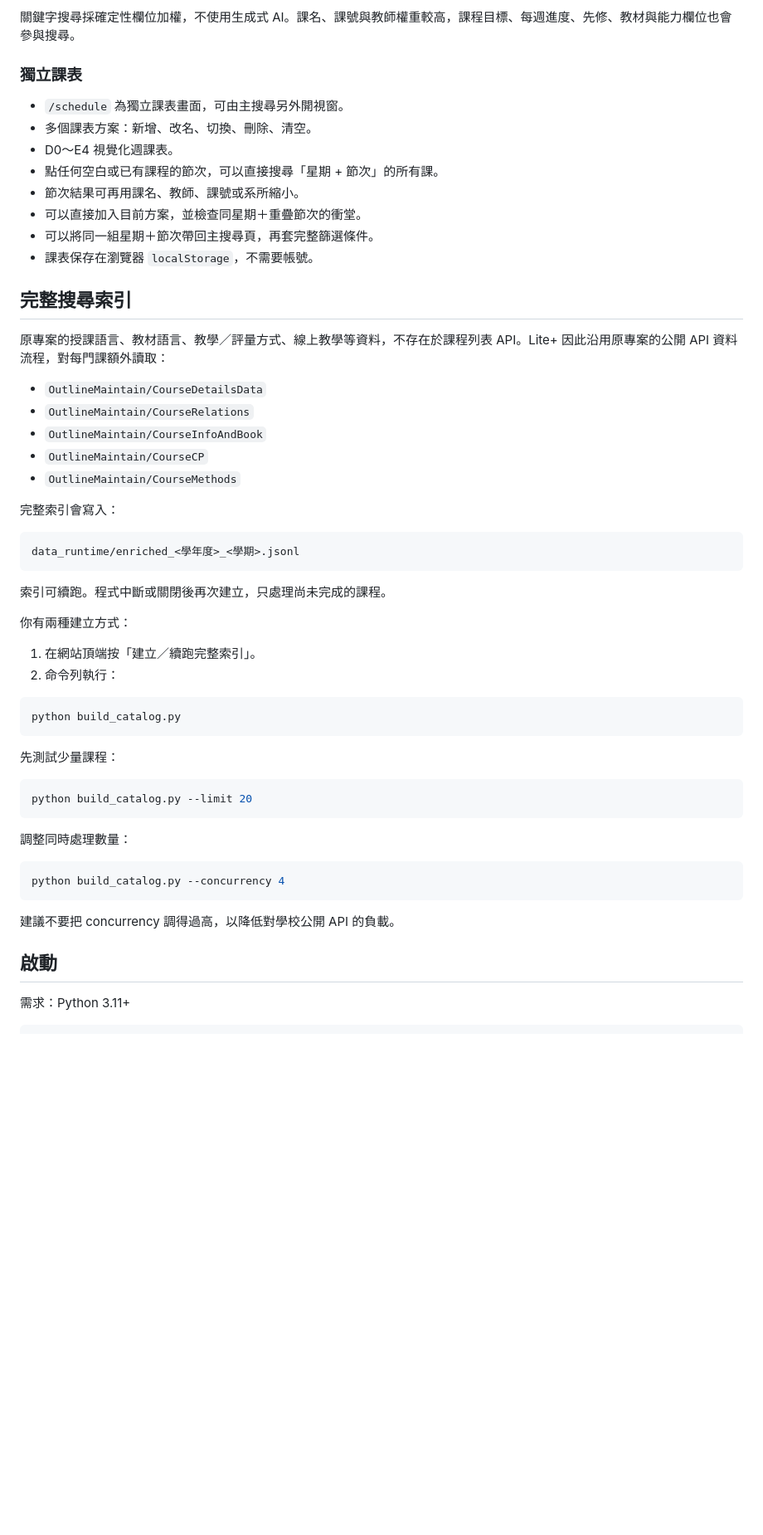
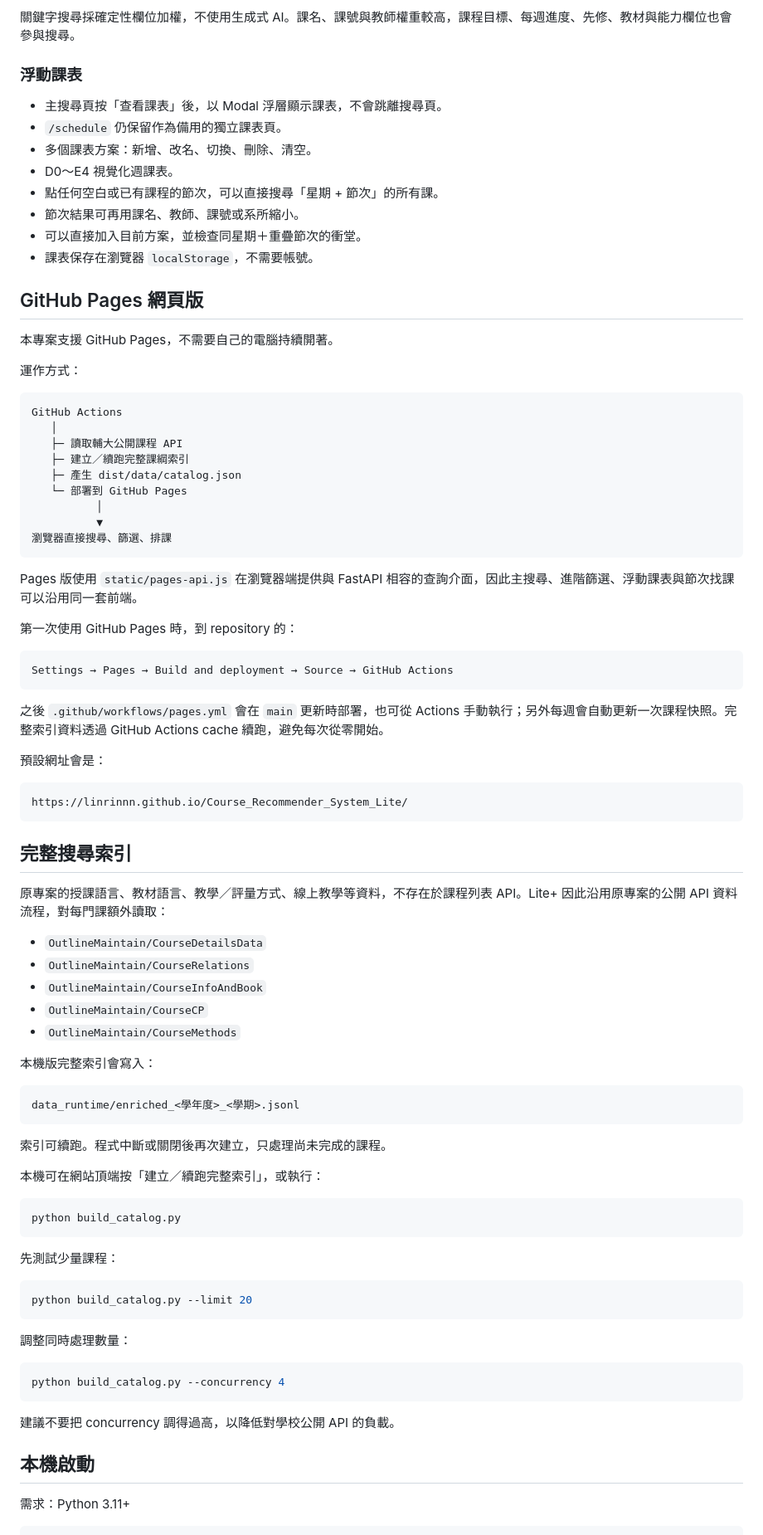
Before and after one commit to Linrinnn/Course_Recommender_System_Lite, a Markdown page: README.md, the part around one of its changes. Shown at 83% size. GitHub-like rendering; blank space fills up the shorter version.

Commit message:
Document GitHub Pages deployment

````diff
--- a/README.md
+++ b/README.md
@@ -29,16 +29,50 @@
 
 關鍵字搜尋採確定性欄位加權，不使用生成式 AI。課名、課號與教師權重較高，課程目標、每週進度、先修、教材與能力欄位也會參與搜尋。
 
-### 獨立課表
+### 浮動課表
 
-- `/schedule` 為獨立課表畫面，可由主搜尋另外開視窗。
+- 主搜尋頁按「查看課表」後，以 Modal 浮層顯示課表，不會跳離搜尋頁。
+- `/schedule` 仍保留作為備用的獨立課表頁。
 - 多個課表方案：新增、改名、切換、刪除、清空。
 - D0～E4 視覺化週課表。
 - 點任何空白或已有課程的節次，可以直接搜尋「星期 + 節次」的所有課。
 - 節次結果可再用課名、教師、課號或系所縮小。
 - 可以直接加入目前方案，並檢查同星期＋重疊節次的衝堂。
-- 可以將同一組星期＋節次帶回主搜尋頁，再套完整篩選條件。
 - 課表保存在瀏覽器 `localStorage`，不需要帳號。
+
+## GitHub Pages 網頁版
+
+本專案支援 GitHub Pages，不需要自己的電腦持續開著。
+
+運作方式：
+
+```text
+GitHub Actions
+   │
+   ├─ 讀取輔大公開課程 API
+   ├─ 建立／續跑完整課綱索引
+   ├─ 產生 dist/data/catalog.json
+   └─ 部署到 GitHub Pages
+          │
+          ▼
+瀏覽器直接搜尋、篩選、排課
+```
+
+Pages 版使用 `static/pages-api.js` 在瀏覽器端提供與 FastAPI 相容的查詢介面，因此主搜尋、進階篩選、浮動課表與節次找課可以沿用同一套前端。
+
+第一次使用 GitHub Pages 時，到 repository 的：
+
+```text
+Settings → Pages → Build and deployment → Source → GitHub Actions
+```
+
+之後 `.github/workflows/pages.yml` 會在 `main` 更新時部署，也可從 Actions 手動執行；另外每週會自動更新一次課程快照。完整索引資料透過 GitHub Actions cache 續跑，避免每次從零開始。
+
+預設網址會是：
+
+```text
+https://linrinnn.github.io/Course_Recommender_System_Lite/
+```
 
 ## 完整搜尋索引
 
@@ -50,7 +84,7 @@
 - `OutlineMaintain/CourseCP`
 - `OutlineMaintain/CourseMethods`
 
-完整索引會寫入：
+本機版完整索引會寫入：
 
 ```text
 data_runtime/enriched_<學年度>_<學期>.jsonl
@@ -58,10 +92,7 @@ data_runtime/enriched_<學年度>_<學期>.jsonl
 
 索引可續跑。程式中斷或關閉後再次建立，只處理尚未完成的課程。
 
-你有兩種建立方式：
-
-1. 在網站頂端按「建立／續跑完整索引」。
-2. 命令列執行：
+本機可在網站頂端按「建立／續跑完整索引」，或執行：
 
 ```bash
 python build_catalog.py
@@ -81,7 +112,7 @@ python build_catalog.py --concurrency 4
 
 建議不要把 concurrency 調得過高，以降低對學校公開 API 的負載。
 
-## 啟動
+## 本機啟動
 
 需求：Python 3.11+
 
````
Also changed, not shown: other parts of README.md (+9 -15 lines).
